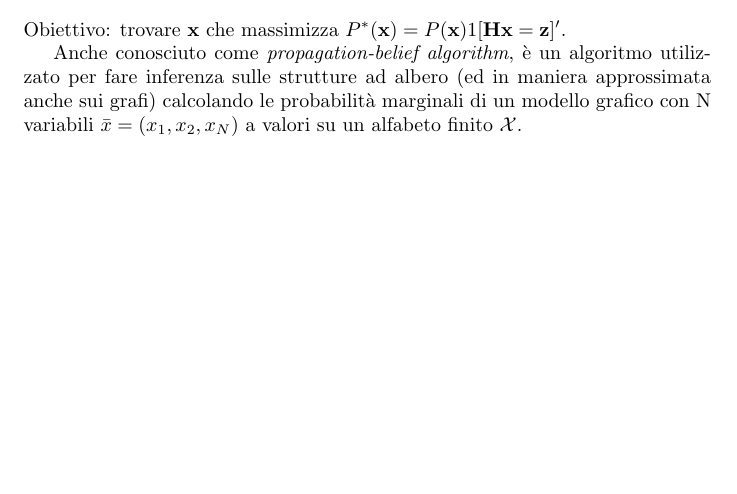
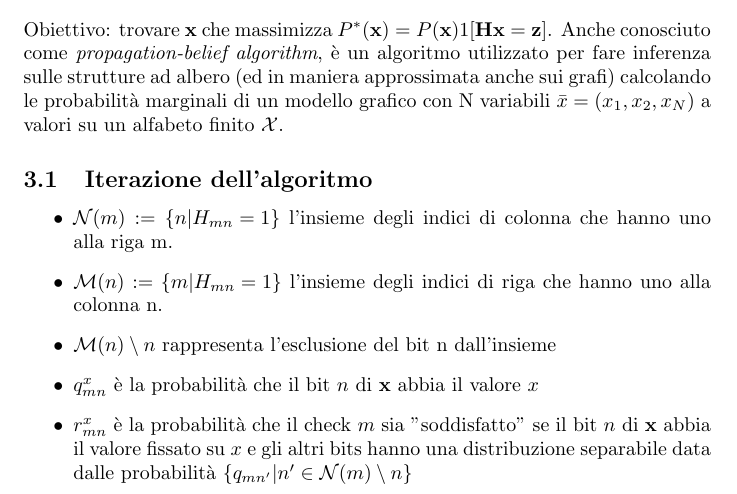
Before and after one commit to vladsaftoiu/codici_e_sicurezza, a LaTeX document (relazione.tex): part of page 3 of 3 before the commit and part of page 3 of 4 after it, cut so that both start at the same text, the shorter picture padded with empty space. Compiled offline with pdfLaTeX.

Commit message:
some notation

```diff
--- a/relazione.tex
+++ b/relazione.tex
@@ -25,12 +25,21 @@
 		\item factor graph
 		\item esempi concreti di impiego di codici correttori LDPC
 	\end{enumerate}
+
 	\section{Introduzione}
 	Un codice LDPC è un codice ottimo con una buona distanza, a patto di riuscire a costruire un decoder efficiente che, dato l'output $\textbf{r}$ sul canale C, individua la codeword $\textbf{t}$ con la probabilità $P(\textbf{r}|\textbf{t})$ maggiore. Decodificare un codice LDPC è un problema NP-completo, un approcio che possiamo seguire per ottenere un decoder è dato dall'utilizzo dell'algoritmo somme-prodotti a scambio di messaggi.
+
 	\section{Algoritmo somme-prodotti a scambio di messaggi}
-Obiettivo: trovare $\textbf{x}$ che massimizza $P^*(\textbf{x})=P(\textbf{x})1[\textbf{Hx} = \textbf{z}]'$.
-
+Obiettivo: trovare $\textbf{x}$ che massimizza $P^*(\textbf{x})=P(\textbf{x})1[\textbf{Hx} = \textbf{z}]$.
 Anche conosciuto come \textit{propagation-belief algorithm}, è un algoritmo utilizzato per fare inferenza sulle strutture ad albero (ed in maniera approssimata anche sui grafi) calcolando le probabilità marginali di un modello grafico con N variabili $\bar{x} = (x_1,x_2, x_N)$ a valori su un alfabeto finito $\mathcal{X}$.
+	\subsection{Iterazione dell'algoritmo}
+	\begin{itemize}
+		\item $\mathcal{N}(m) := \left\{ n | H_{mn} = 1 \right\}$ l'insieme degli indici di colonna che hanno uno alla riga m.
+		\item $\mathcal{M}(n) := \left\{ m | H_{mn} = 1 \right\}$ l'insieme degli indici di riga che hanno uno alla colonna n.
+		\item $\mathcal{M}(n)\setminus n$ rappresenta l'esclusione del bit n dall'insieme
+		\item $q^x_{mn}$ è la probabilità che il bit $n$ di $\textbf{x}$ abbia il valore $x$
+		\item $r^x_{mn}$ è la probabilità che il check $m$ sia "soddisfatto" se il bit $n$ di $\textbf{x}$ abbia il valore fissato su $x$ e gli altri bits hanno una distribuzione separabile data dalle probabilità $\left\{ q_{mn'} | n' \in \mathcal{N}(m)\setminus n\right\}$
+	\end{itemize}
 	\subsection{Factor graph}
 	Un \textit{factor graph} è un grafo bipartito che rappresenta la fattorizzazione di una funzione, in particolare viene utilizzato per rappresentare i fattori di una distribuzione di probabilità. In un \textit{factor graph} un fattore che è $0$ oppure $1$ viene chiamato \textit{constraint}.
 \end{document}
```
Also changed, not shown: 1 other file.
